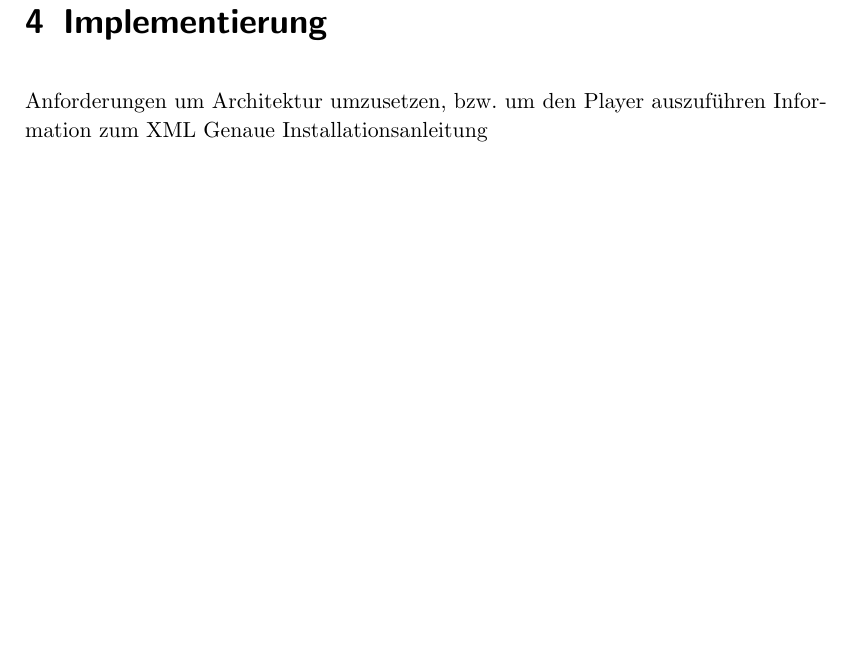
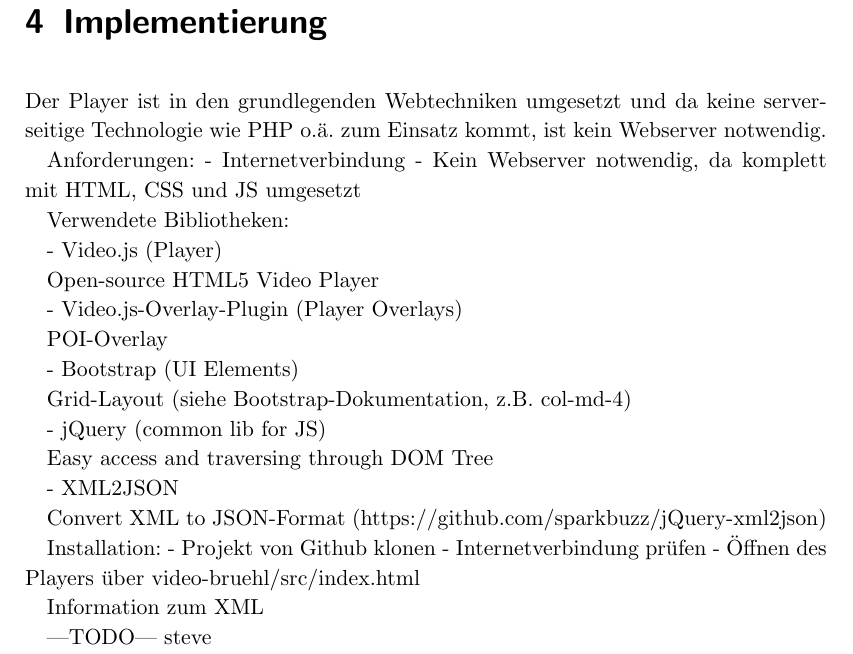
Before and after one commit to benkindt/video-bruehl, a LaTeX thesis (doc/Vorlage.tex, which reads doc/IM/Projektbericht.tex): part of page 9 of 28, cut so that both start at the same text, the shorter picture padded with empty space. Compiled offline with pdfLaTeX; a LaTeX package or settings file that is missing is left out; an older LaTeX class or package is replaced by its successor.

Commit message:
text and fixes

```diff
--- a/doc/IM/Projektbericht.tex
+++ b/doc/IM/Projektbericht.tex
@@ -7,9 +7,44 @@ Warum bestimmte Features nicht umgesetzt / umgesetzt. Einfachheit
 Videodaten aufzählen mit Details
 POI: Brühltor, Schule, Paris, Stuhl, Zuhause,
 \chapter{Implementierung}
-Anforderungen um Architektur umzusetzen, bzw. um den Player auszuführen
+
+Der Player ist in den grundlegenden Webtechniken umgesetzt und da keine serverseitige Technologie wie PHP o.ä. zum Einsatz kommt, ist kein Webserver notwendig.
+
+Anforderungen:
+- Internetverbindung
+- Kein Webserver notwendig, da komplett mit HTML, CSS und JS umgesetzt
+
+Verwendete Bibliotheken:
+
+- Video.js (Player)
+
+	Open-source HTML5 Video Player
+
+- Video.js-Overlay-Plugin (Player Overlays)
+
+	POI-Overlay
+
+- Bootstrap (UI Elements)
+
+	Grid-Layout (siehe Bootstrap-Dokumentation, z.B. col-md-4)
+
+- jQuery (common lib for JS)
+
+	Easy access and traversing through DOM Tree
+
+- XML2JSON
+
+	Convert XML to JSON-Format (https://github.com/sparkbuzz/jQuery-xml2json)
+
+Installation:
+- Projekt von Github klonen
+- Internetverbindung prüfen
+- Öffnen des Players über video-bruehl/src/index.html
+
 Information zum XML
-Genaue Installationsanleitung
+
+---TODO--- steve
+
 \chapter{Zusammenfassung}
 
 
```
Also changed, not shown: 3 other files.
